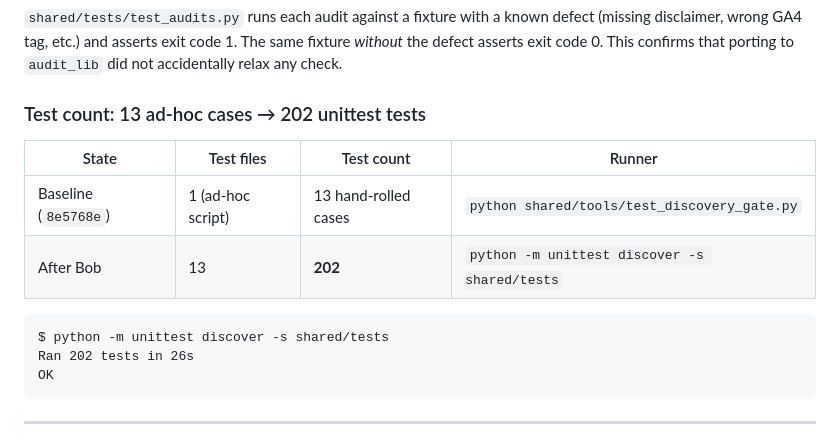
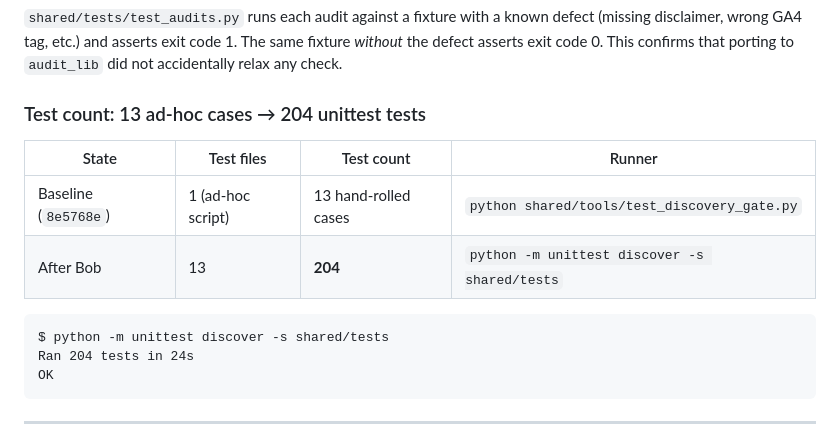
Before and after one commit to academysim/seo-build-bob, a Markdown page: IMPROVEMENTS.md, the part around the change. Drawn GitHub-style.

````diff
--- a/IMPROVEMENTS.md
+++ b/IMPROVEMENTS.md
@@ -78,16 +78,16 @@ $ python health/tools/health_audit.py
 
 `shared/tests/test_audits.py` runs each audit against a fixture with a known defect (missing disclaimer, wrong GA4 tag, etc.) and asserts exit code 1. The same fixture *without* the defect asserts exit code 0. This confirms that porting to `audit_lib` did not accidentally relax any check.
 
-### Test count: 13 ad-hoc cases → 202 unittest tests
+### Test count: 13 ad-hoc cases → 204 unittest tests
 
 | State | Test files | Test count | Runner |
 |---|---|---|---|
 | Baseline (`8e5768e`) | 1 (ad-hoc script) | 13 hand-rolled cases | `python shared/tools/test_discovery_gate.py` |
-| After Bob | 13 | **202** | `python -m unittest discover -s shared/tests` |
+| After Bob | 13 | **204** | `python -m unittest discover -s shared/tests` |
 
 ```
 $ python -m unittest discover -s shared/tests
-Ran 202 tests in 26s
+Ran 204 tests in 24s
 OK
 ```
 
````
Also changed, not shown: README.md (+3 -3 lines), submission/SUBMISSION.md (+5 -2 lines).
